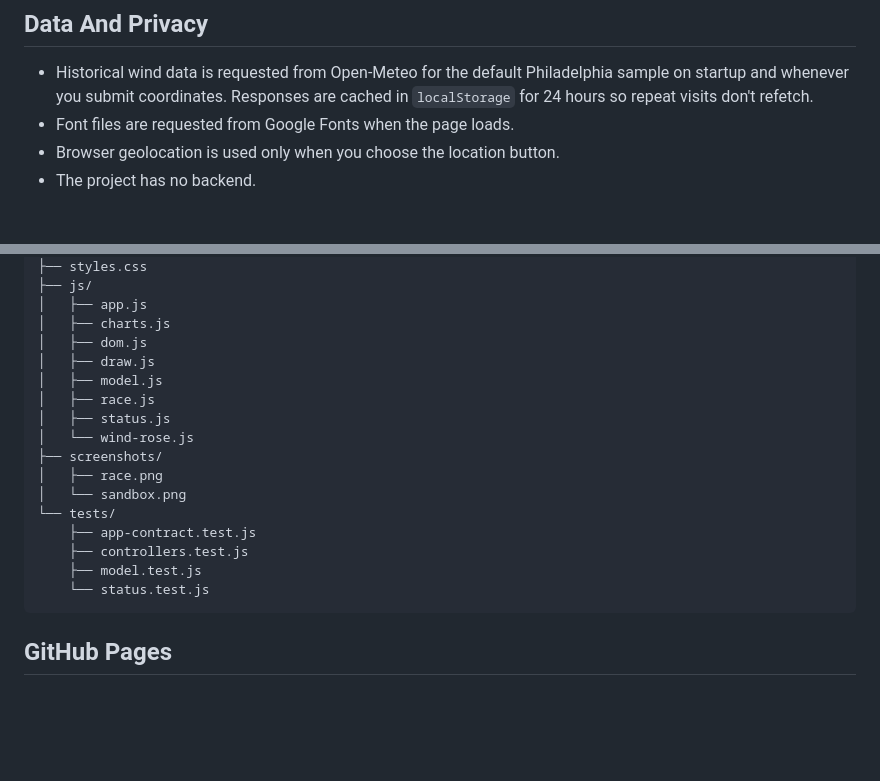
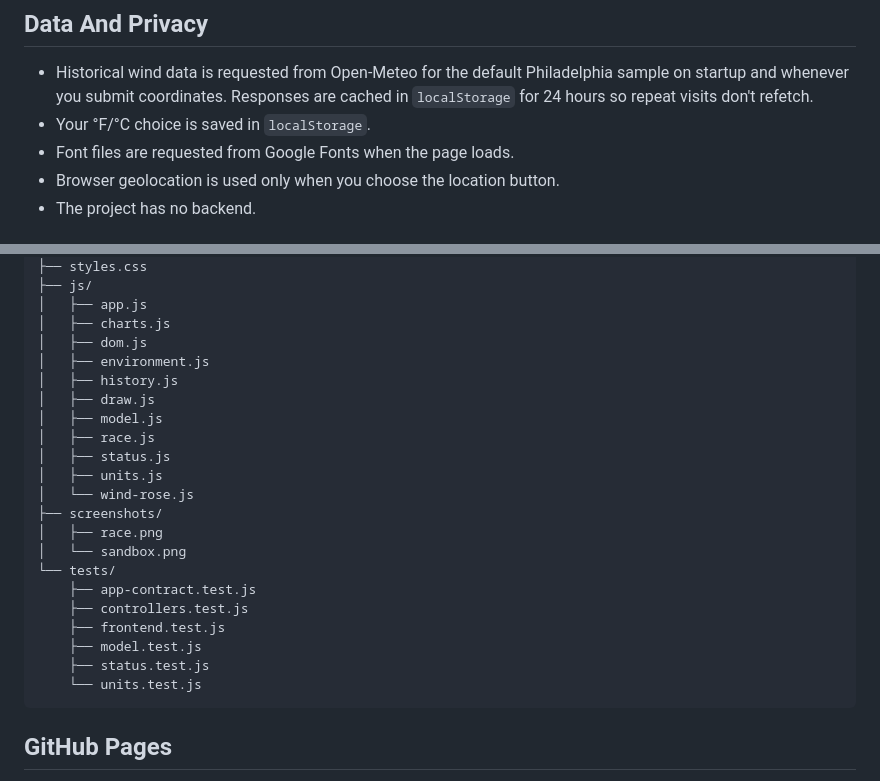
Before and after one commit to kawczy83/window-fan-lab, a Markdown page: README.md, 2 parts joined by grey strips. GitHub-like rendering; blank space fills up the shorter version.

````diff
--- a/README.md
+++ b/README.md
@@ -55,6 +60,7 @@ node --test
 - Historical wind data is requested from Open-Meteo for the default Philadelphia
   sample on startup and whenever you submit coordinates. Responses are cached in
   `localStorage` for 24 hours so repeat visits don't refetch.
+- Your °F/°C choice is saved in `localStorage`.
 - Font files are requested from Google Fonts when the page loads.
 - Browser geolocation is used only when you choose the location button.
 - The project has no backend.
@@ -88,10 +94,13 @@ not modeled, so rooms always settle at the outdoor temperature.
 │   ├── app.js
 │   ├── charts.js
 │   ├── dom.js
+│   ├── environment.js
+│   ├── history.js
 │   ├── draw.js
 │   ├── model.js
 │   ├── race.js
 │   ├── status.js
+│   ├── units.js
 │   └── wind-rose.js
 ├── screenshots/
 │   ├── race.png
@@ -99,8 +108,10 @@ not modeled, so rooms always settle at the outdoor temperature.
 └── tests/
     ├── app-contract.test.js
     ├── controllers.test.js
+    ├── frontend.test.js
     ├── model.test.js
-    └── status.test.js
+    ├── status.test.js
+    └── units.test.js
 ```
 
 ## GitHub Pages
````
Also changed, not shown: other parts of README.md (+8 -3 lines), screenshots/race.png, screenshots/sandbox.png, 13 other files.
